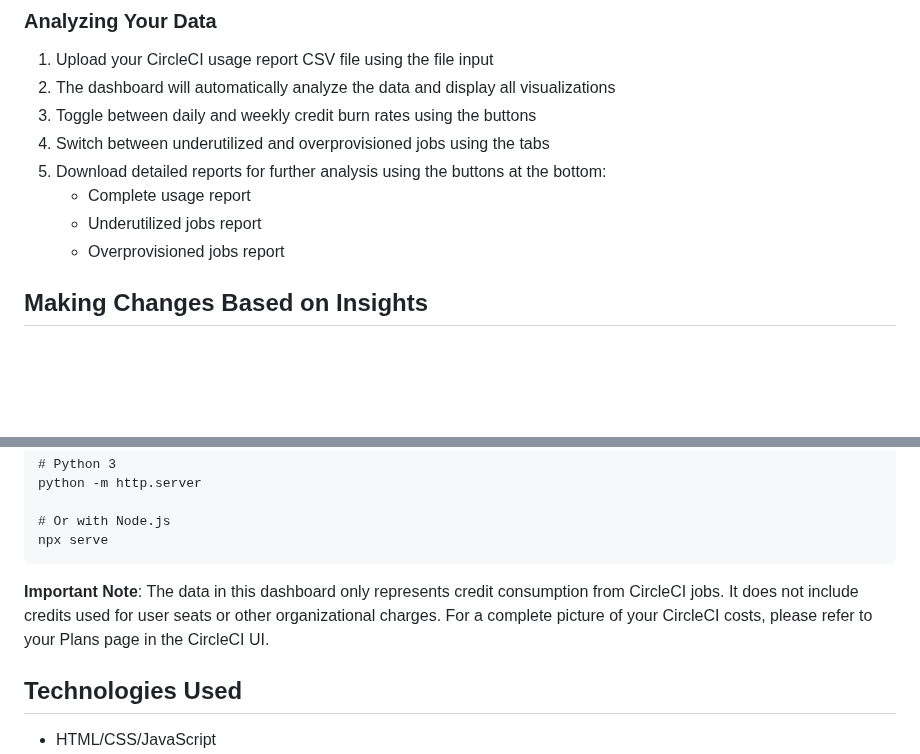
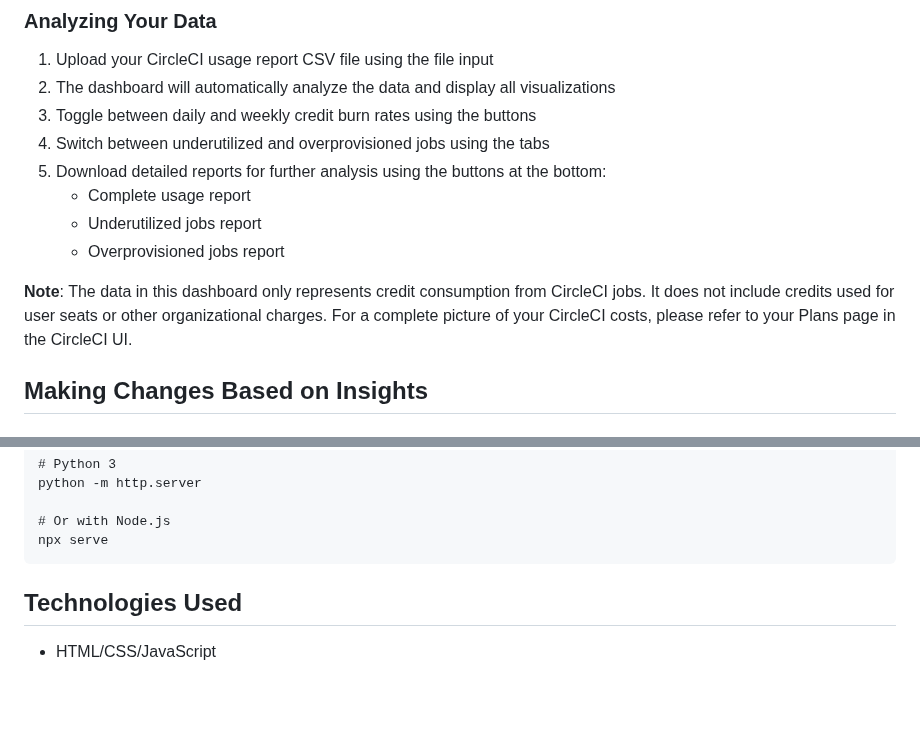
Before and after one commit to HennaAbbas/Tsion_credit_usage, a Markdown page: README.md, 2 parts joined by grey strips. Rendered like a GitHub page; blank space fills up the shorter version.

````diff
--- a/README.md
+++ b/README.md
@@ -92,6 +92,9 @@ Note: Resource utilization analysis will only be available if your CSV includes
    - Underutilized jobs report
    - Overprovisioned jobs report
 
+**Note**: The data in this dashboard only represents credit consumption from CircleCI jobs. It does not include credits used for user seats or other organizational charges. For a complete picture of your CircleCI costs, please refer to your Plans page in the CircleCI UI.
+
+
 ## Making Changes Based on Insights
 
 ### Right-sizing Resource Classes
@@ -140,7 +143,7 @@ python -m http.server
 npx serve
 ```
 
-**Important Note**: The data in this dashboard only represents credit consumption from CircleCI jobs. It does not include credits used for user seats or other organizational charges. For a complete picture of your CircleCI costs, please refer to your Plans page in the CircleCI UI.
+
 
 ## Technologies Used
 * HTML/CSS/JavaScript
````
